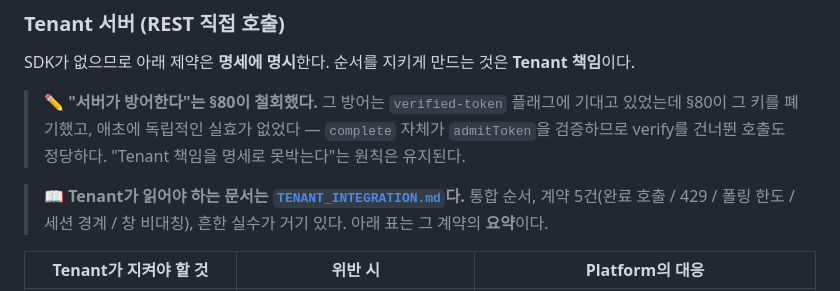
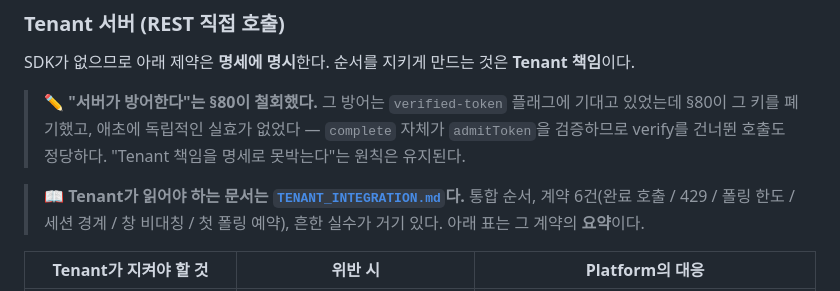
Before and after one commit to S-Onix/queue-platform, a Markdown page: doc/FRS_final.md, the part around the change. Drawn GitHub-style.

```diff
--- a/doc/FRS_final.md
+++ b/doc/FRS_final.md
@@ -936,7 +936,7 @@ SDK가 없으므로 아래 제약은 **명세에 명시**한다. 순서를 지
 > 검증하므로 verify를 건너뛴 호출도 정당하다. "Tenant 책임을 명세로 못박는다"는 원칙은 유지된다.
 
 > 📖 **Tenant가 읽어야 하는 문서는 [`TENANT_INTEGRATION.md`](TENANT_INTEGRATION.md)다.**
-> 통합 순서, 계약 5건(완료 호출 / 429 / 폴링 한도 / 세션 경계 / 창 비대칭), 흔한 실수가 거기 있다.
+> 통합 순서, 계약 6건(완료 호출 / 429 / 폴링 한도 / 세션 경계 / 창 비대칭 / 첫 폴링 예약), 흔한 실수가 거기 있다.
 > 아래 표는 그 계약의 **요약**이다.
 
 | Tenant가 지켜야 할 것 | 위반 시 | Platform의 대응 |
```
Also changed, not shown: CLAUDE.md (+1 -1 lines), doc/TENANT_INTEGRATION.md (+42 -2 lines).
